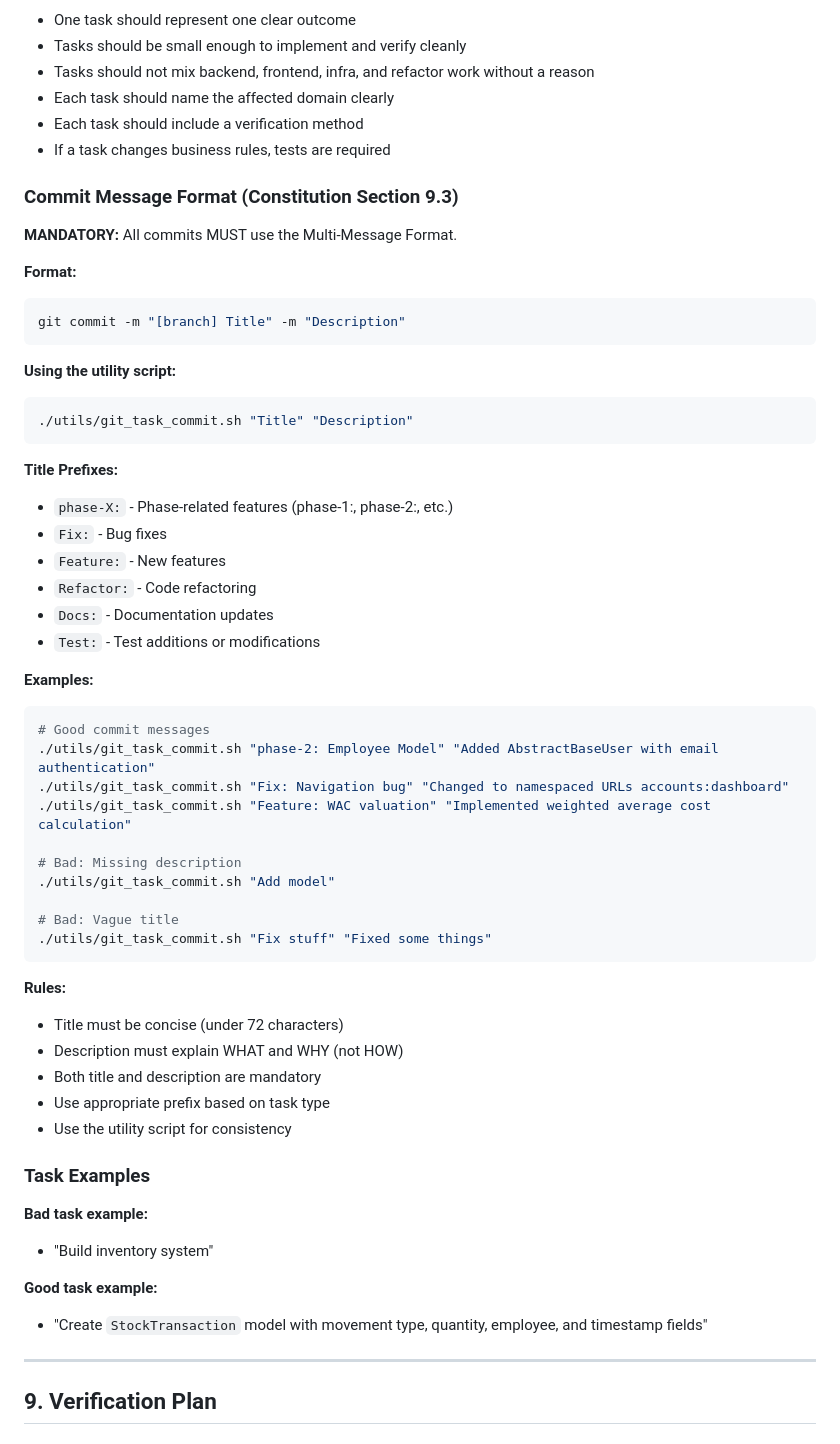
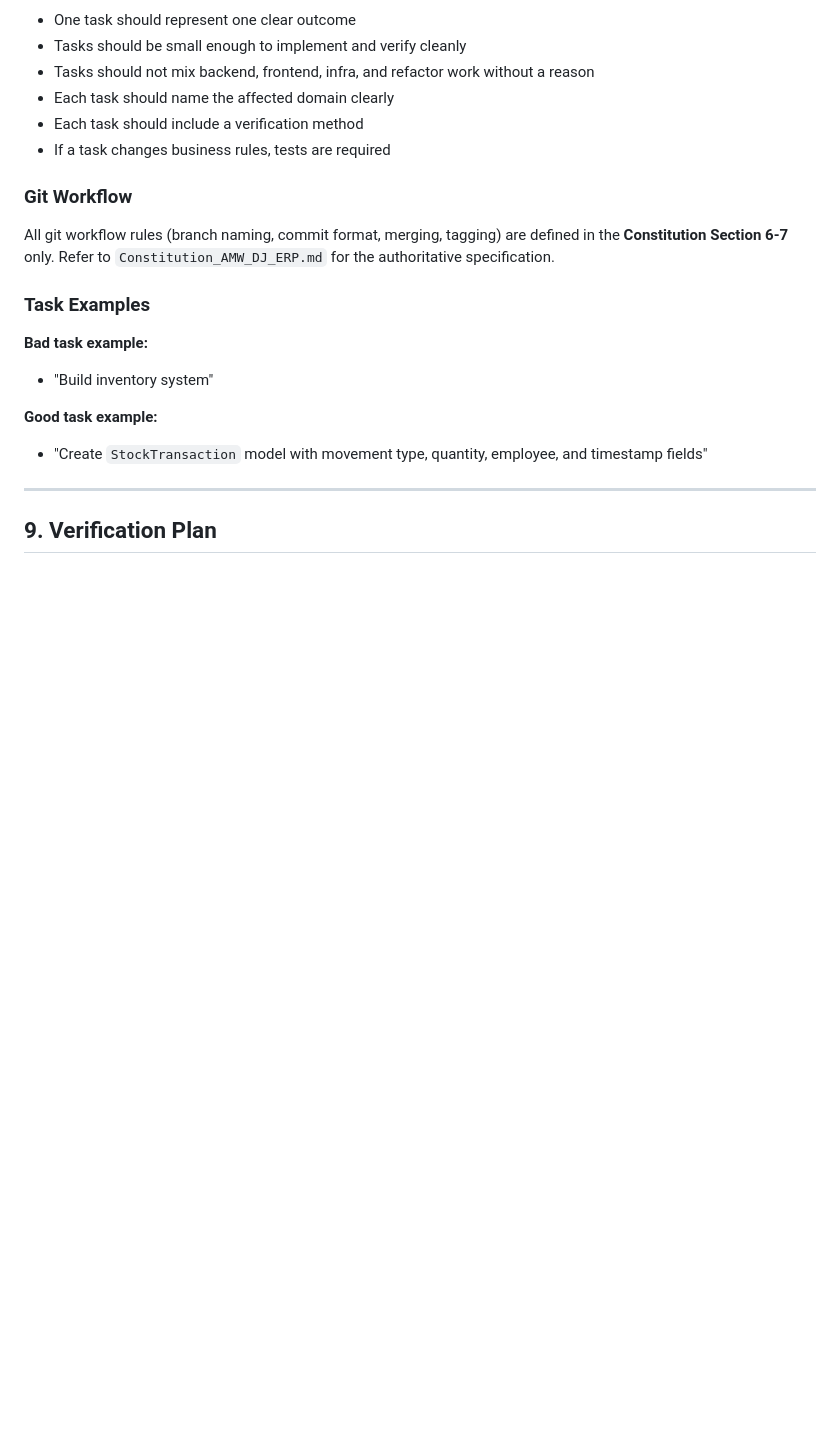
Before and after one commit to AhmadMWaddah/AMW_Django_ERP, a Markdown page: Architecture/Phase_Plan_Template.md, the part around the change. Rendered like a GitHub page; blank space fills up the shorter version.

Commit message:
Fix: Update all remaining files with new git workflow format
Phase_Plan_Template.md: Removed full git workflow section, now references Constitution only. Updated title prefixes and script paths.

````diff
--- a/Architecture/Phase_Plan_Template.md
+++ b/Architecture/Phase_Plan_Template.md
@@ -176,48 +176,8 @@ Every task in this file should follow these rules:
 - Each task should include a verification method
 - If a task changes business rules, tests are required
 
-### Commit Message Format (Constitution Section 9.3)
-
-**MANDATORY:** All commits MUST use the Multi-Message Format.
-
-**Format:**
-```bash
-git commit -m "[branch] Title" -m "Description"
-```
-
-**Using the utility script:**
-```bash
-./utils/git_task_commit.sh "Title" "Description"
-```
-
-**Title Prefixes:**
-- `phase-X:` - Phase-related features (phase-1:, phase-2:, etc.)
-- `Fix:` - Bug fixes
-- `Feature:` - New features
-- `Refactor:` - Code refactoring
-- `Docs:` - Documentation updates
-- `Test:` - Test additions or modifications
-
-**Examples:**
-```bash
-# Good commit messages
-./utils/git_task_commit.sh "phase-2: Employee Model" "Added AbstractBaseUser with email authentication"
-./utils/git_task_commit.sh "Fix: Navigation bug" "Changed to namespaced URLs accounts:dashboard"
-./utils/git_task_commit.sh "Feature: WAC valuation" "Implemented weighted average cost calculation"
-
-# Bad: Missing description
-./utils/git_task_commit.sh "Add model"
-
-# Bad: Vague title
-./utils/git_task_commit.sh "Fix stuff" "Fixed some things"
-```
-
-**Rules:**
-- Title must be concise (under 72 characters)
-- Description must explain WHAT and WHY (not HOW)
-- Both title and description are mandatory
-- Use appropriate prefix based on task type
-- Use the utility script for consistency
+### Git Workflow
+All git workflow rules (branch naming, commit format, merging, tagging) are defined in the **Constitution Section 6-7** only. Refer to `Constitution_AMW_DJ_ERP.md` for the authoritative specification.
 
 ### Task Examples
 
````
